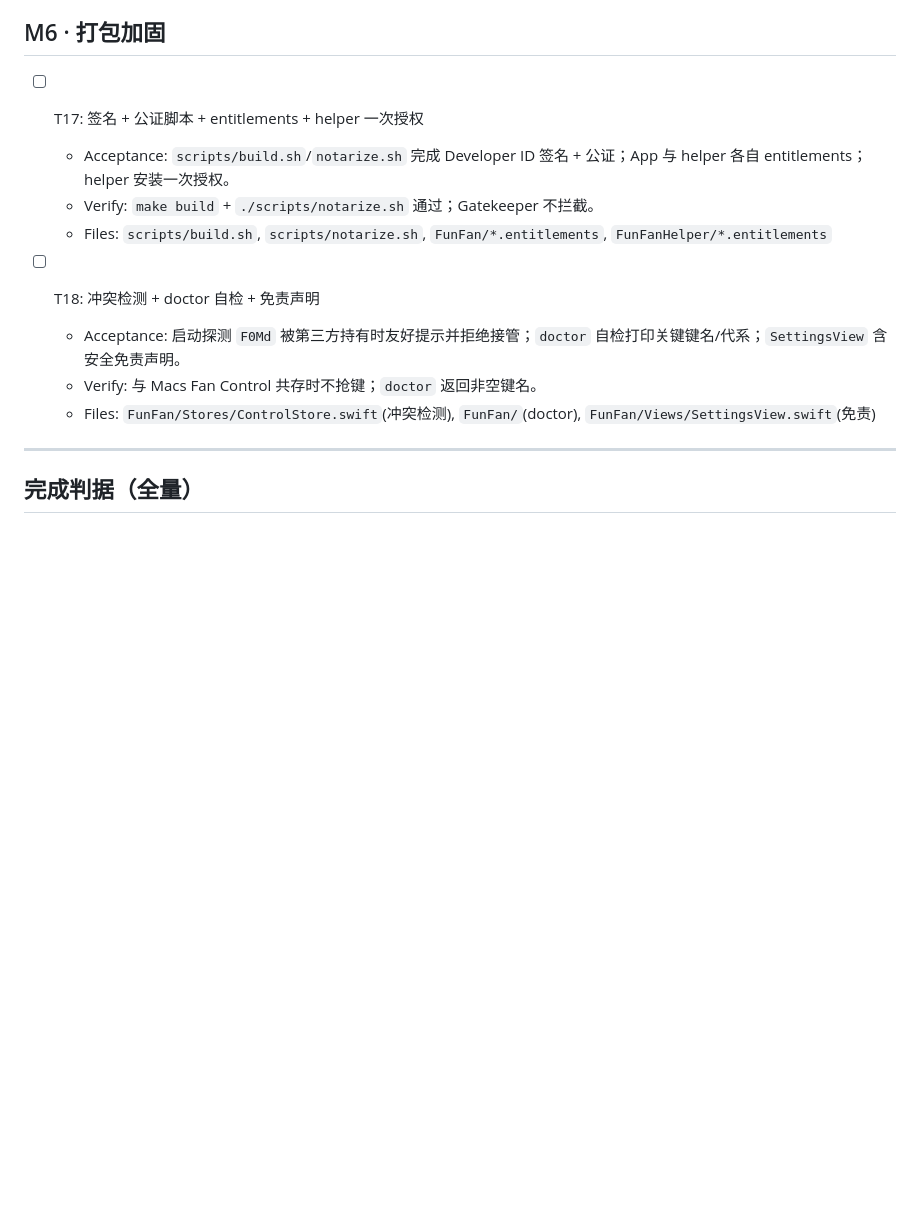
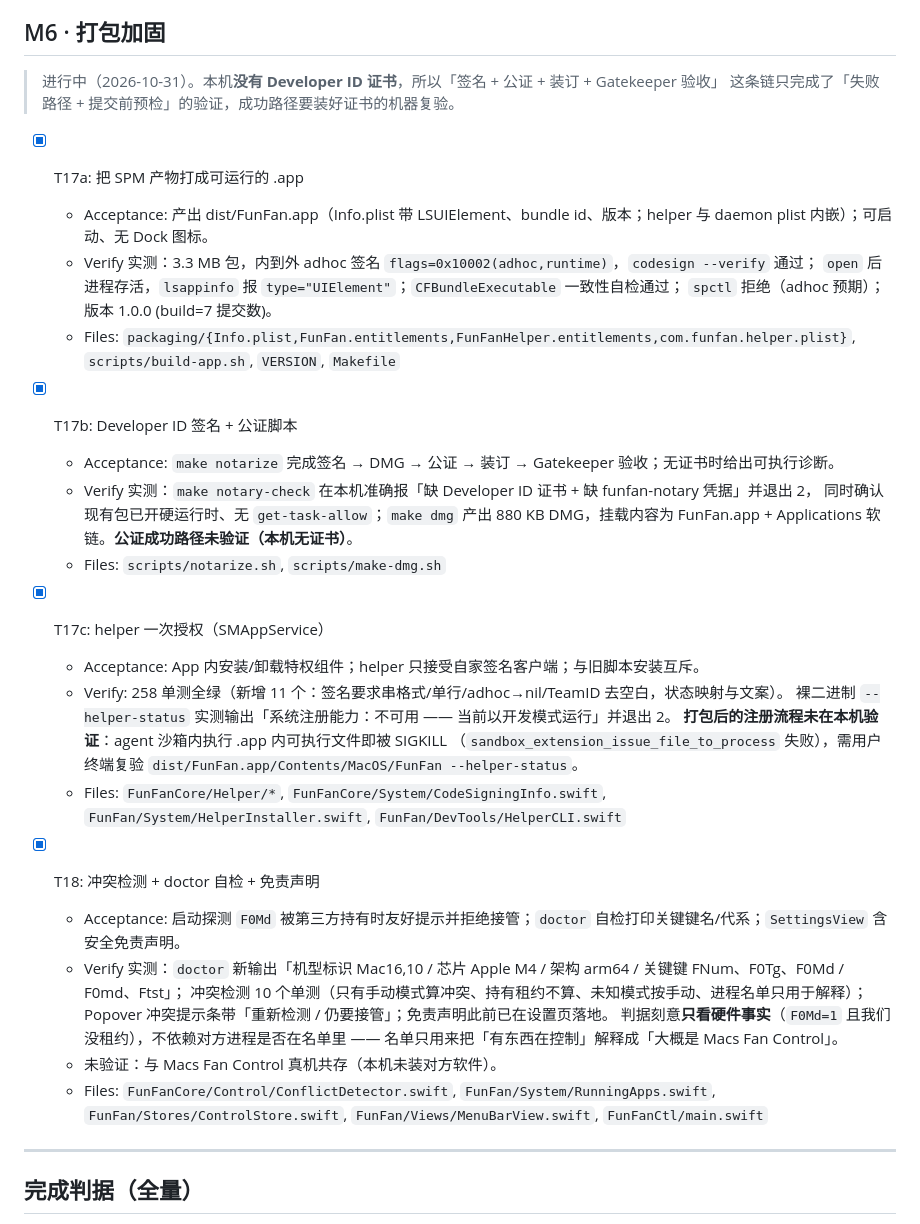
Before and after one commit to lovexiaov/funfan, a Markdown page: tasks/todo.md, the part around the change. GitHub-like rendering; blank space fills up the shorter version.

```diff
--- a/tasks/todo.md
+++ b/tasks/todo.md
@@ -189,15 +189,40 @@
 
 ## M6 · 打包加固
 
-- [ ] T17: 签名 + 公证脚本 + entitlements + helper 一次授权
-  - Acceptance: `scripts/build.sh`/`notarize.sh` 完成 Developer ID 签名 + 公证；App 与 helper 各自 entitlements；helper 安装一次授权。
-  - Verify: `make build` + `./scripts/notarize.sh` 通过；Gatekeeper 不拦截。
-  - Files: `scripts/build.sh`, `scripts/notarize.sh`, `FunFan/*.entitlements`, `FunFanHelper/*.entitlements`
+> 进行中（2026-10-31）。本机**没有 Developer ID 证书**，所以「签名 + 公证 + 装订 + Gatekeeper 验收」
+> 这条链只完成了「失败路径 + 提交前预检」的验证，成功路径要装好证书的机器复验。
 
-- [ ] T18: 冲突检测 + doctor 自检 + 免责声明
+- [x] T17a: 把 SPM 产物打成可运行的 .app
+  - Acceptance: 产出 dist/FunFan.app（Info.plist 带 LSUIElement、bundle id、版本；helper 与 daemon plist 内嵌）；可启动、无 Dock 图标。
+  - Verify 实测：3.3 MB 包，内到外 adhoc 签名 `flags=0x10002(adhoc,runtime)`，`codesign --verify` 通过；
+    `open` 后进程存活，`lsappinfo` 报 `type="UIElement"`；`CFBundleExecutable` 一致性自检通过；
+    `spctl` 拒绝（adhoc 预期）；版本 1.0.0 (build=7 提交数)。
+  - Files: `packaging/{Info.plist,FunFan.entitlements,FunFanHelper.entitlements,com.funfan.helper.plist}`, `scripts/build-app.sh`, `VERSION`, `Makefile`
+
+- [x] T17b: Developer ID 签名 + 公证脚本
+  - Acceptance: `make notarize` 完成签名 → DMG → 公证 → 装订 → Gatekeeper 验收；无证书时给出可执行诊断。
+  - Verify 实测：`make notary-check` 在本机准确报「缺 Developer ID 证书 + 缺 funfan-notary 凭据」并退出 2，
+    同时确认现有包已开硬运行时、无 `get-task-allow`；`make dmg` 产出 880 KB DMG，挂载内容为
+    FunFan.app + Applications 软链。**公证成功路径未验证（本机无证书）**。
+  - Files: `scripts/notarize.sh`, `scripts/make-dmg.sh`
+
+- [x] T17c: helper 一次授权（SMAppService）
+  - Acceptance: App 内安装/卸载特权组件；helper 只接受自家签名客户端；与旧脚本安装互斥。
+  - Verify: 258 单测全绿（新增 11 个：签名要求串格式/单行/adhoc→nil/TeamID 去空白，状态映射与文案）。
+    裸二进制 `--helper-status` 实测输出「系统注册能力：不可用 —— 当前以开发模式运行」并退出 2。
+    **打包后的注册流程未在本机验证**：agent 沙箱内执行 .app 内可执行文件即被 SIGKILL
+    （`sandbox_extension_issue_file_to_process` 失败），需用户终端复验 `dist/FunFan.app/Contents/MacOS/FunFan --helper-status`。
+  - Files: `FunFanCore/Helper/*`, `FunFanCore/System/CodeSigningInfo.swift`, `FunFan/System/HelperInstaller.swift`, `FunFan/DevTools/HelperCLI.swift`
+
+- [x] T18: 冲突检测 + doctor 自检 + 免责声明
   - Acceptance: 启动探测 `F0Md` 被第三方持有时友好提示并拒绝接管；`doctor` 自检打印关键键名/代系；`SettingsView` 含安全免责声明。
-  - Verify: 与 Macs Fan Control 共存时不抢键；`doctor` 返回非空键名。
-  - Files: `FunFan/Stores/ControlStore.swift`(冲突检测), `FunFan/`(doctor), `FunFan/Views/SettingsView.swift`(免责)
+  - Verify 实测：`doctor` 新输出「机型标识 Mac16,10 / 芯片 Apple M4 / 架构 arm64 / 关键键 FNum、F0Tg、F0Md / F0md、Ftst」；
+    冲突检测 10 个单测（只有手动模式算冲突、持有租约不算、未知模式按手动、进程名单只用于解释）；
+    Popover 冲突提示条带「重新检测 / 仍要接管」；免责声明此前已在设置页落地。
+    判据刻意**只看硬件事实**（`F0Md=1` 且我们没租约），不依赖对方进程是否在名单里 ——
+    名单只用来把「有东西在控制」解释成「大概是 Macs Fan Control」。
+  - 未验证：与 Macs Fan Control 真机共存（本机未装对方软件）。
+  - Files: `FunFanCore/Control/ConflictDetector.swift`, `FunFan/System/RunningApps.swift`, `FunFan/Stores/ControlStore.swift`, `FunFan/Views/MenuBarView.swift`, `FunFanCtl/main.swift`
 
 ---
 
```
Also changed, not shown: README.md (+6 -3 lines), docs/ui-prototype/settings-window-actual.png, 7 other files.
